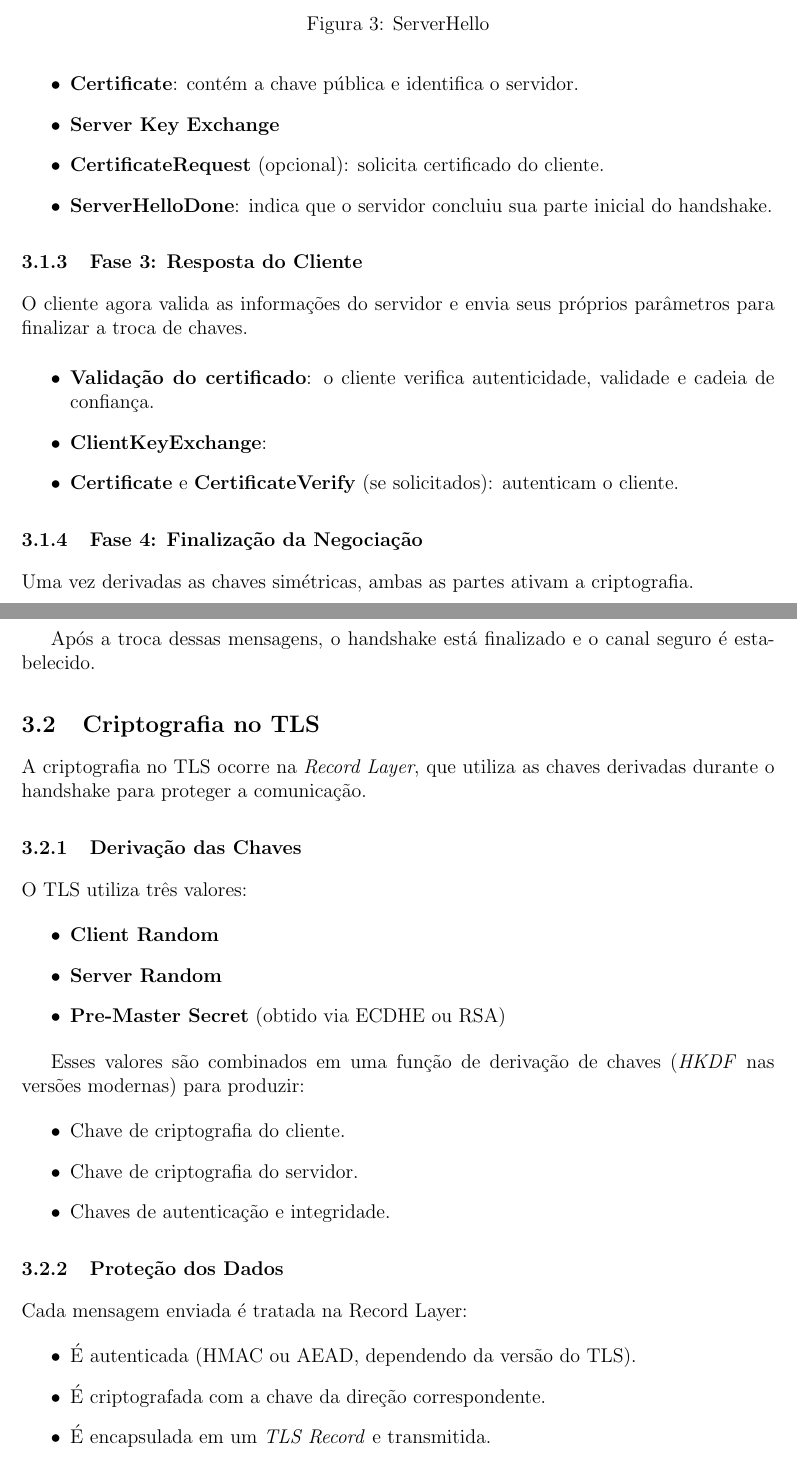
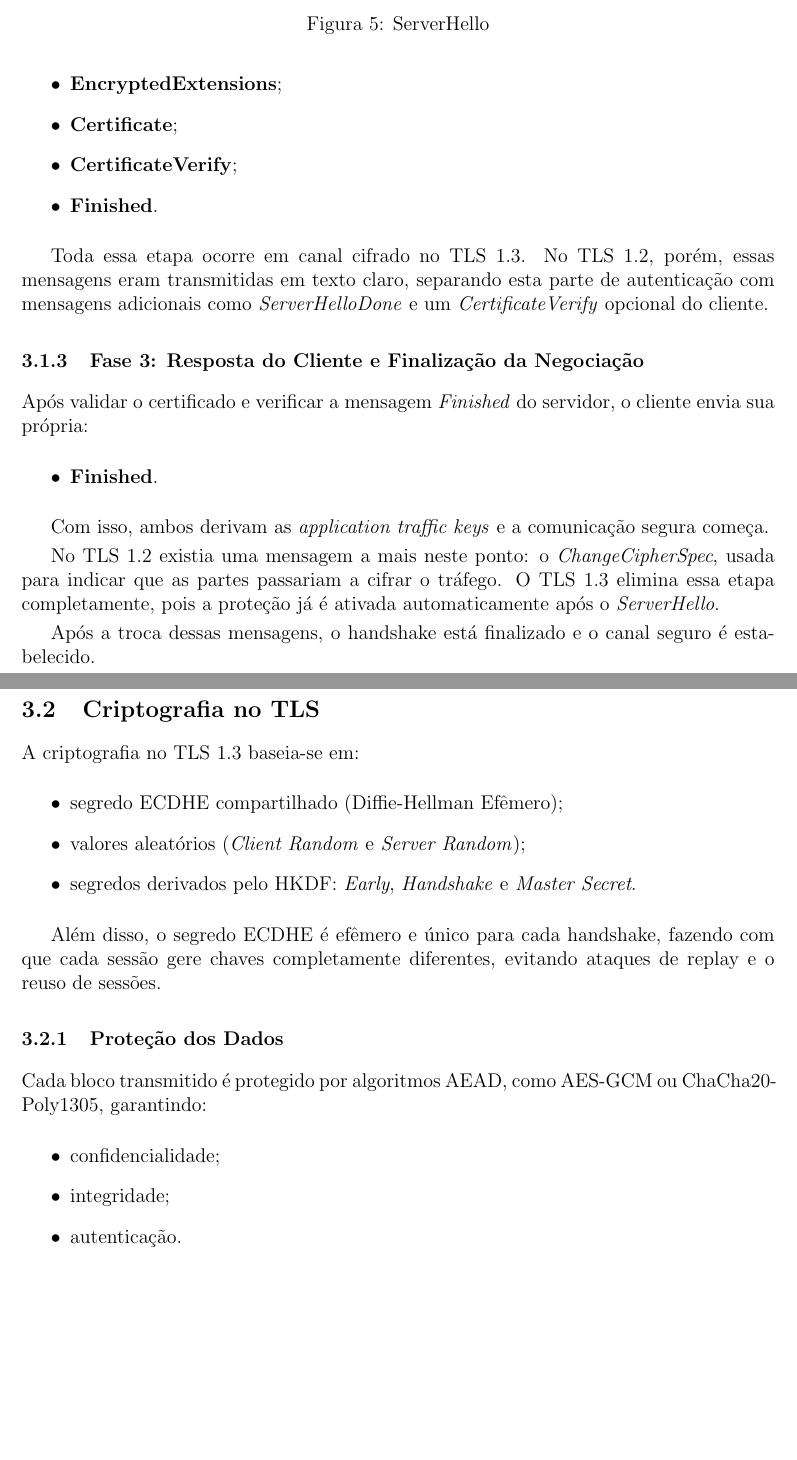
Before and after one commit to manoelmms/SegInfo, a LaTeX paper (docs/main.tex): two parts of pages 4 and 5 of 11 before the commit and two parts of pages 5 and 6 of 11 after it, joined at a grey line, cut so that both start at the same text, the shorter picture padded with empty space. Compiled offline with pdfLaTeX.

Commit message:
Nova versão do relatório

```diff
--- a/docs/main.tex
+++ b/docs/main.tex
@@ -132,21 +158,21 @@ Após o \textit{ServerHello}, o servidor envia as mensagens responsáveis por au
 
 \begin{itemize}
-    \item \textbf{Certificate}: contém a chave pública e identifica o servidor.
-    \item \textbf{Server Key Exchange}
-    \item \textbf{CertificateRequest} (opcional): solicita certificado do cliente.
-    \item \textbf{ServerHelloDone}: indica que o servidor concluiu sua parte inicial do handshake.
+    \item \textbf{EncryptedExtensions};
+    \item \textbf{Certificate};
+    \item \textbf{CertificateVerify};
+    \item \textbf{Finished}.
 \end{itemize}
 
-\subsubsection{Fase 3: Resposta do Cliente}
+Toda essa etapa ocorre em canal cifrado no TLS~1.3. No TLS~1.2, porém, essas mensagens eram transmitidas em texto claro, separando esta parte de autenticação com mensagens adicionais como \textit{ServerHelloDone} e um \textit{CertificateVerify} opcional do cliente.
 
-O cliente agora valida as informações do servidor e envia seus próprios parâmetros para finalizar a troca de chaves.
+\subsubsection{Fase 3: Resposta do Cliente e Finalização da Negociação}
+
+Após validar o certificado e verificar a mensagem \textit{Finished} do servidor, o cliente envia sua própria:
 
 \begin{itemize}
-    \item \textbf{Validação do certificado}: o cliente verifica autenticidade, validade e cadeia de confiança.
-    \item \textbf{ClientKeyExchange}:
-    \item \textbf{Certificate} e \textbf{CertificateVerify} (se solicitados): autenticam o cliente.
+    \item \textbf{Finished}.
 \end{itemize}
 
-\subsubsection{Fase 4: Finalização da Negociação}
+Com isso, ambos derivam as \textit{application traffic keys} e a comunicação segura começa.
 
-Uma vez derivadas as chaves simétricas, ambas as partes ativam a criptografia.
+No TLS~1.2 existia uma mensagem a mais neste ponto: o \textit{ChangeCipherSpec}, usada para indicar que as partes passariam a cifrar o tráfego. O TLS~1.3 elimina essa etapa completamente, pois a proteção já é ativada automaticamente após o \textit{ServerHello}.
@@ -167,30 +181,23 @@ Após a troca dessas mensagens, o handshake está finalizado e o canal seguro é
 
 \subsection{Criptografia no TLS}
 
-A criptografia no TLS ocorre na \textit{Record Layer}, que utiliza as chaves derivadas durante o handshake para proteger a comunicação.
+A criptografia no TLS~1.3 baseia-se em:
 
-\subsubsection{Derivação das Chaves}
-
-O TLS utiliza três valores:
 \begin{itemize}
-    \item \textbf{Client Random}
-    \item \textbf{Server Random}
-    \item \textbf{Pre-Master Secret} (obtido via ECDHE ou RSA)
+    \item segredo ECDHE compartilhado (Diffie-Hellman Efêmero);
+    \item valores aleatórios (\textit{Client Random} e \textit{Server Random});
+    \item segredos derivados pelo HKDF: \textit{Early}, \textit{Handshake} e \textit{Master Secret}.
 \end{itemize}
 
-Esses valores são combinados em uma função de derivação de chaves (\textit{HKDF} nas versões modernas) para produzir:
-\begin{itemize}
-    \item Chave de criptografia do cliente.
-    \item Chave de criptografia do servidor.
-    \item Chaves de autenticação e integridade.
-\end{itemize}
+Além disso, o segredo ECDHE é efêmero e único para cada handshake, fazendo com que cada sessão gere chaves completamente diferentes, evitando ataques de replay e o reuso de sessões.
 
 \subsubsection{Proteção dos Dados}
 
-Cada mensagem enviada é tratada na Record Layer:
+Cada bloco transmitido é protegido por algoritmos AEAD, como AES-GCM ou ChaCha20-Poly1305, garantindo:
+
 \begin{itemize}
-    \item É autenticada (HMAC ou AEAD, dependendo da versão do TLS).
-    \item É criptografada com a chave da direção correspondente.
-    \item É encapsulada em um \textit{TLS Record} e transmitida.
+    \item confidencialidade;
+    \item integridade;
+    \item autenticação.
 \end{itemize}
 
```
Also changed, not shown: docs/ClientHello.png (added), docs/ClientKeyShare.png (added), docs/Encrypted Change Cipher.png (added), docs/graph_performance_comparison.png, docs/main.tex (82 more changed lines), 1 other file.
